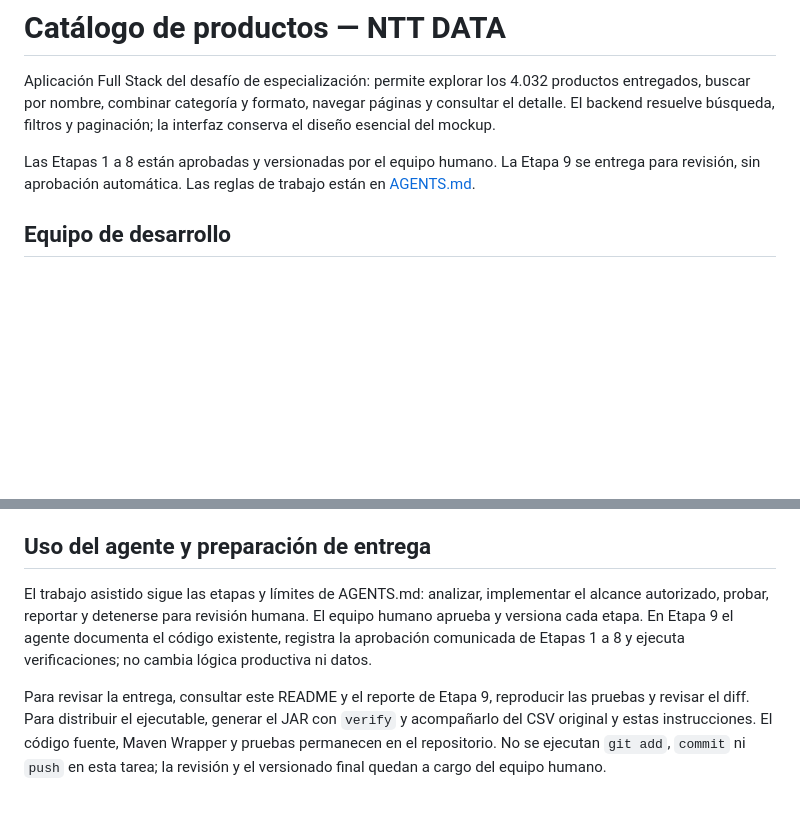
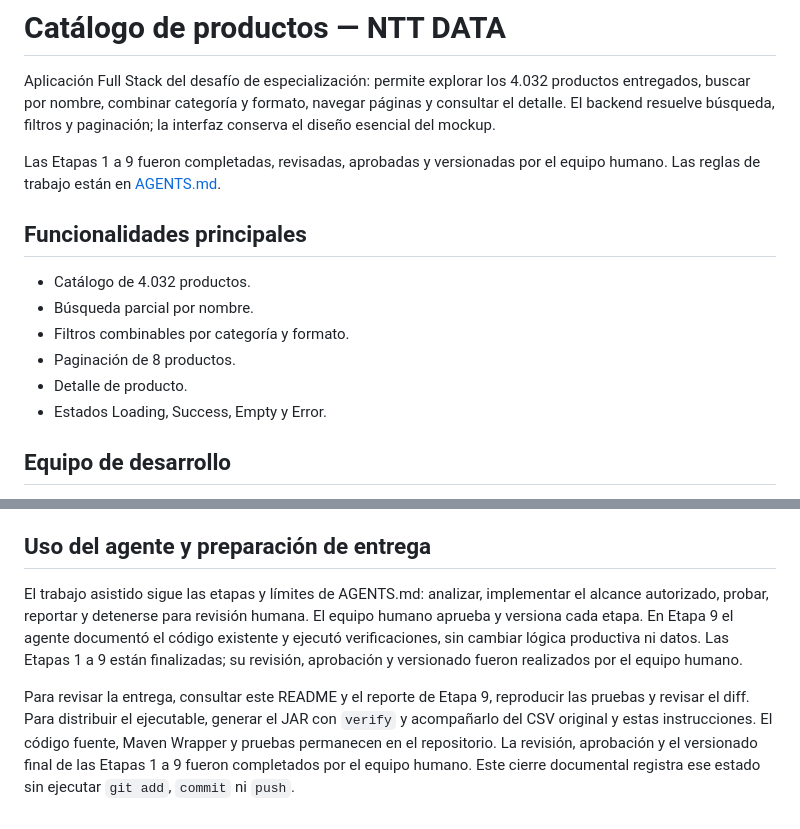
Before and after one commit to LilianaCedeno/nttdata-fullstack-agent, a Markdown page: README.md, 2 parts joined by grey strips. Rendered like a GitHub page; blank space fills up the shorter version.

Commit message:
Docs: actualiza cierre final del proyecto

```diff
--- a/README.md
+++ b/README.md
@@ -2,7 +2,16 @@
 
 Aplicación Full Stack del desafío de especialización: permite explorar los 4.032 productos entregados, buscar por nombre, combinar categoría y formato, navegar páginas y consultar el detalle. El backend resuelve búsqueda, filtros y paginación; la interfaz conserva el diseño esencial del mockup.
 
-Las Etapas 1 a 8 están aprobadas y versionadas por el equipo humano. La Etapa 9 se entrega para revisión, sin aprobación automática. Las reglas de trabajo están en [AGENTS.md](AGENTS.md).
+Las Etapas 1 a 9 fueron completadas, revisadas, aprobadas y versionadas por el equipo humano. Las reglas de trabajo están en [AGENTS.md](AGENTS.md).
+
+## Funcionalidades principales
+
+- Catálogo de 4.032 productos.
+- Búsqueda parcial por nombre.
+- Filtros combinables por categoría y formato.
+- Paginación de 8 productos.
+- Detalle de producto.
+- Estados Loading, Success, Empty y Error.
 
 ## Equipo de desarrollo
 
@@ -154,6 +163,6 @@ En un entorno restringido, si Node informa `spawn EPERM`, usar `node --test --te
 
 ## Uso del agente y preparación de entrega
 
-El trabajo asistido sigue las etapas y límites de AGENTS.md: analizar, implementar el alcance autorizado, probar, reportar y detenerse para revisión humana. El equipo humano aprueba y versiona cada etapa. En Etapa 9 el agente documenta el código existente, registra la aprobación comunicada de Etapas 1 a 8 y ejecuta verificaciones; no cambia lógica productiva ni datos.
+El trabajo asistido sigue las etapas y límites de AGENTS.md: analizar, implementar el alcance autorizado, probar, reportar y detenerse para revisión humana. El equipo humano aprueba y versiona cada etapa. En Etapa 9 el agente documentó el código existente y ejecutó verificaciones, sin cambiar lógica productiva ni datos. Las Etapas 1 a 9 están finalizadas; su revisión, aprobación y versionado fueron realizados por el equipo humano.
 
-Para revisar la entrega, consultar este README y el reporte de Etapa 9, reproducir las pruebas y revisar el diff. Para distribuir el ejecutable, generar el JAR con `verify` y acompañarlo del CSV original y estas instrucciones. El código fuente, Maven Wrapper y pruebas permanecen en el repositorio. No se ejecutan `git add`, `commit` ni `push` en esta tarea; la revisión y el versionado final quedan a cargo del equipo humano.
+Para revisar la entrega, consultar este README y el reporte de Etapa 9, reproducir las pruebas y revisar el diff. Para distribuir el ejecutable, generar el JAR con `verify` y acompañarlo del CSV original y estas instrucciones. El código fuente, Maven Wrapper y pruebas permanecen en el repositorio. La revisión, aprobación y el versionado final de las Etapas 1 a 9 fueron completados por el equipo humano. Este cierre documental registra ese estado sin ejecutar `git add`, `commit` ni `push`.
```
Also changed, not shown: AGENTS.md (+4 -4 lines).
